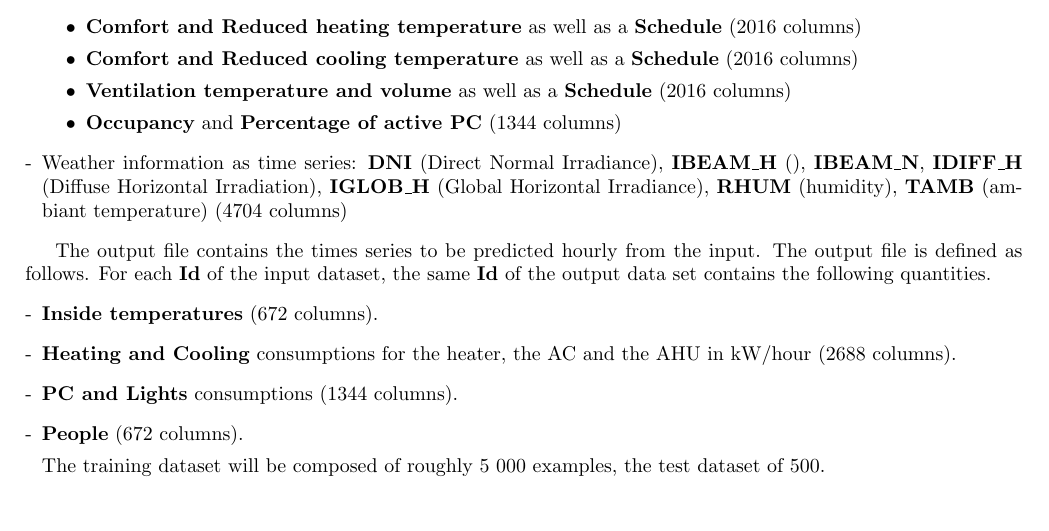
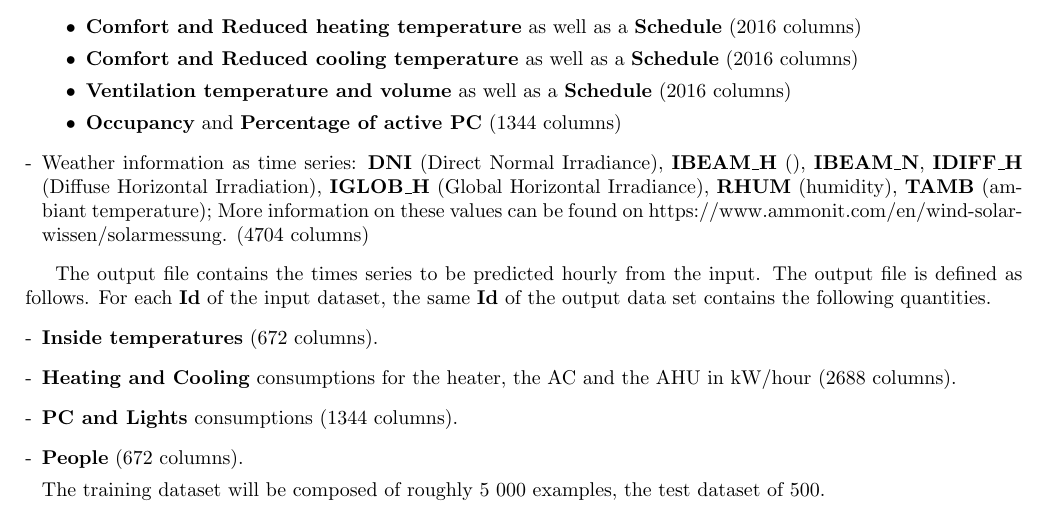
Before and after one commit to sylvainlc/19-metamodel, a LaTeX document (OZE_2020.tex): part of page 2 of 2, cut so that both start at the same text. Compiled offline with pdfLaTeX.

Commit message:
Add link about meteo variables
https://www.ammonit.com/en/wind-solar-wissen/solarmessung

```diff
--- a/OZE_2020.tex
+++ b/OZE_2020.tex
@@ -68,7 +68,8 @@ The file is decomposed into a training dataset  and a test dataset and each data
         \item {\bf Occupancy} and {\bf Percentage of active PC} (1344 columns)
     \end{itemize}{}
 
-    \item Weather information as time series: {\bf DNI} (Direct Normal Irradiance), {\bf IBEAM\_H} (), {\bf IBEAM\_N}, {\bf IDIFF\_H} (Diffuse Horizontal Irradiation), {\bf IGLOB\_H} (Global Horizontal Irradiance), {\bf RHUM} (humidity), {\bf TAMB} (ambiant temperature) (4704 columns)
+    \item Weather information as time series: {\bf DNI} (Direct Normal Irradiance), {\bf IBEAM\_H} (), {\bf IBEAM\_N}, {\bf IDIFF\_H} (Diffuse Horizontal Irradiation), {\bf IGLOB\_H} (Global Horizontal Irradiance), {\bf RHUM} (humidity), {\bf TAMB} (ambiant temperature); More information on these values can be found on https://www.ammonit.com/en/wind-solar-wissen/solarmessung. (4704 columns)
+
     \end{enumerate}
 
     The output file contains the times series to be predicted hourly from the input. The output file is defined as follows. For each {\bf Id} of the input dataset, the same {\bf Id} of the output data set contains the following quantities.
```
